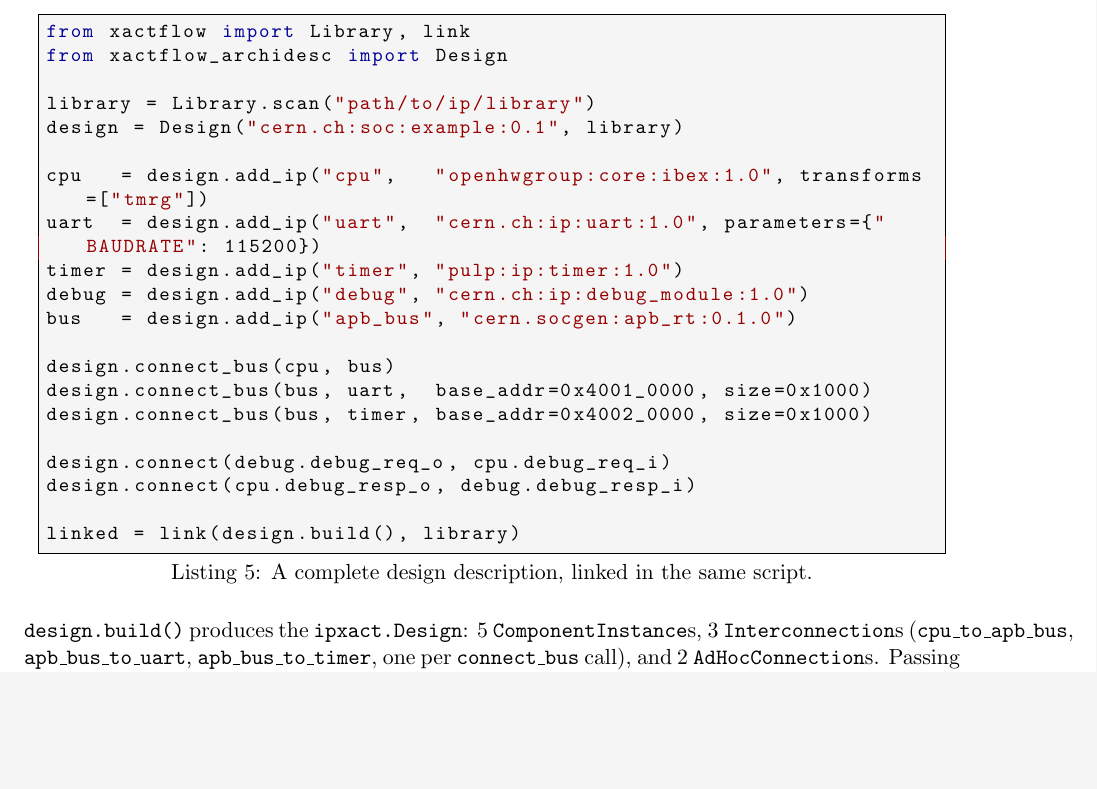
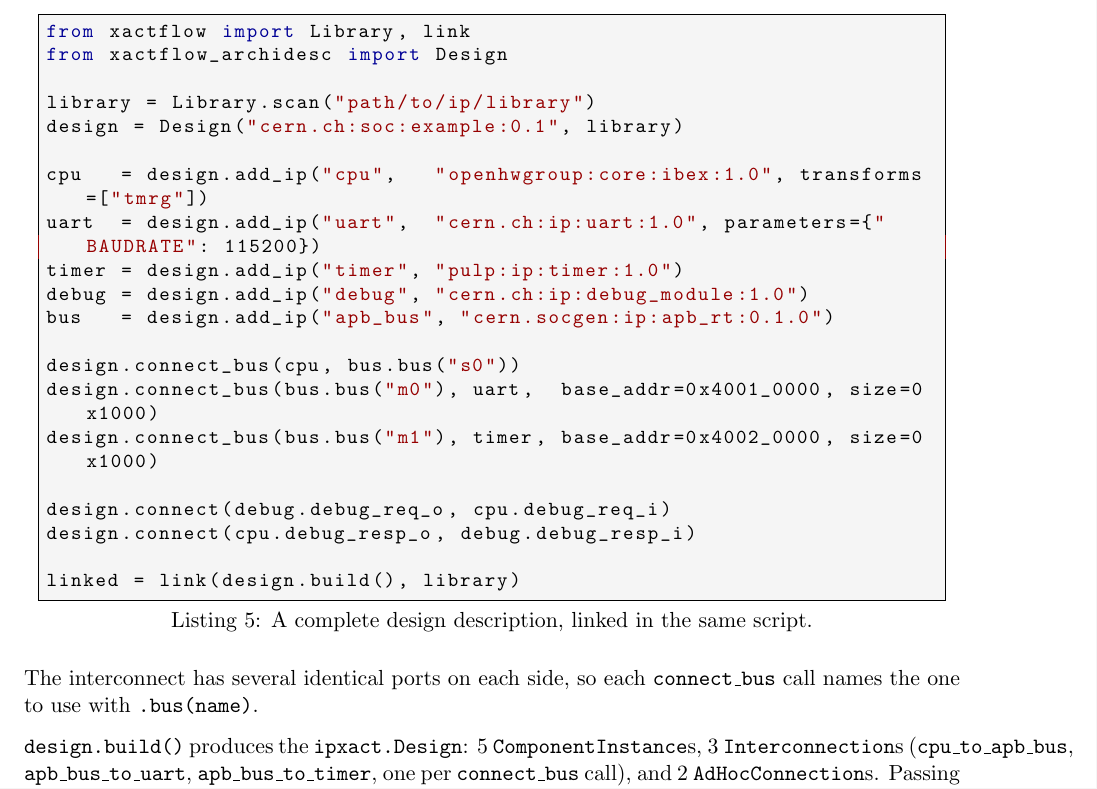
Before and after one commit to IP-XACT/XactFlow-archidesc, a LaTeX document (doc/python-design-description.tex): part of page 6 of 7, cut so that both start at the same text, the shorter picture padded with empty space. Compiled offline with pdfLaTeX.

Commit message:
Fix #4 : name the interconnect ports in the spec's worked example

```diff
--- a/doc/python-design-description.tex
+++ b/doc/python-design-description.tex
@@ -339,17 +339,20 @@
 uart  = design.add_ip("uart",  "cern.ch:ip:uart:1.0", parameters={"BAUDRATE": 115200})
 timer = design.add_ip("timer", "pulp:ip:timer:1.0")
 debug = design.add_ip("debug", "cern.ch:ip:debug_module:1.0")
-bus   = design.add_ip("apb_bus", "cern.socgen:apb_rt:0.1.0")
+bus   = design.add_ip("apb_bus", "cern.socgen:ip:apb_rt:0.1.0")
 
-design.connect_bus(cpu, bus)
-design.connect_bus(bus, uart,  base_addr=0x4001_0000, size=0x1000)
-design.connect_bus(bus, timer, base_addr=0x4002_0000, size=0x1000)
+design.connect_bus(cpu, bus.bus("s0"))
+design.connect_bus(bus.bus("m0"), uart,  base_addr=0x4001_0000, size=0x1000)
+design.connect_bus(bus.bus("m1"), timer, base_addr=0x4002_0000, size=0x1000)
 
 design.connect(debug.debug_req_o, cpu.debug_req_i)
 design.connect(cpu.debug_resp_o, debug.debug_resp_i)
 
 linked = link(design.build(), library)
 \end{lstlisting}
+
+The interconnect has several identical ports on each side, so each
+\code{connect\_bus} call names the one to use with \code{.bus(name)}.
 
 \code{design.build()} produces the \code{ipxact.Design}: 5 \code{ComponentInstance}s, 3
 \code{Interconnection}s (\code{cpu\_to\_apb\_bus}, \code{apb\_bus\_to\_uart},
```
Also changed, not shown: doc/python-design-description.md (+7 -4 lines).
